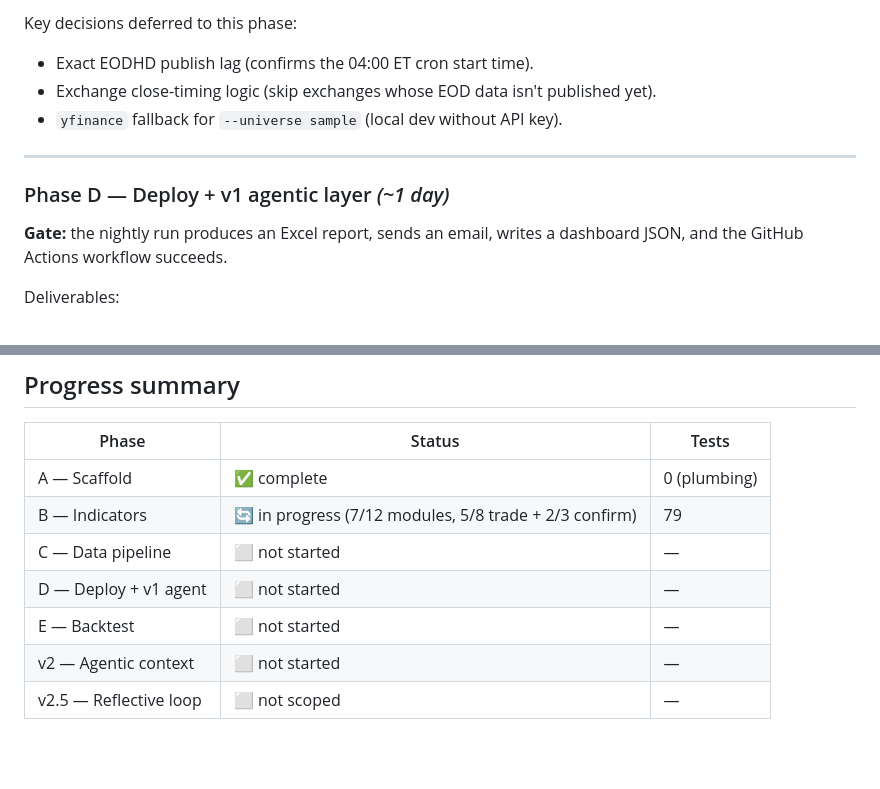
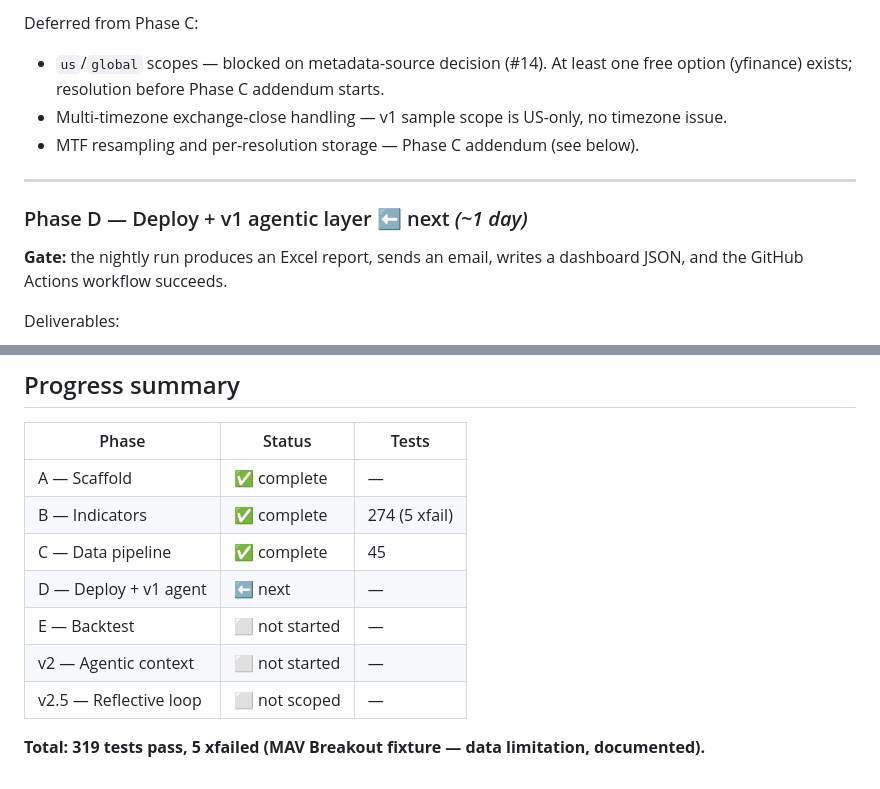
Before and after one commit to TheAcidCapitalist/Testing, a Markdown page: ROADMAP.md, 2 parts joined by grey strips. GitHub-like rendering; blank space fills up the shorter version.

```diff
--- a/ROADMAP.md
+++ b/ROADMAP.md
@@ -158,12 +155,13 @@ Deliverables:
 
-Key decisions deferred to this phase:
-- Exact EODHD publish lag (confirms the 04:00 ET cron start time).
-- Exchange close-timing logic (skip exchanges whose EOD data isn't published yet).
-- `yfinance` fallback for `--universe sample` (local dev without API key).
+Deferred from Phase C:
+- `us`/`global` scopes — blocked on metadata-source decision (#14). At least one free option
+  (yfinance) exists; resolution before Phase C addendum starts.
+- Multi-timezone exchange-close handling — v1 sample scope is US-only, no timezone issue.
+- MTF resampling and per-resolution storage — Phase C addendum (see below).
 
 ---
 
-### Phase D — Deploy + v1 agentic layer  *(~1 day)*
+### Phase D — Deploy + v1 agentic layer ⬅️ next  *(~1 day)*
 
 **Gate:** the nightly run produces an Excel report, sends an email, writes a
 dashboard JSON, and the GitHub Actions workflow succeeds.
@@ -407,10 +405,12 @@ fixtures (`pct_duration_threshold.csv`, `vol_expansion_trigger.csv`,
 
 | Phase | Status | Tests |
 |-------|--------|-------|
-| A — Scaffold | ✅ complete | 0 (plumbing) |
-| B — Indicators | 🔄 in progress (7/12 modules, 5/8 trade + 2/3 confirm) | 79 |
-| C — Data pipeline | ⬜ not started | — |
-| D — Deploy + v1 agent | ⬜ not started | — |
+| A — Scaffold | ✅ complete | — |
+| B — Indicators | ✅ complete | 274 (5 xfail) |
+| C — Data pipeline | ✅ complete | 45 |
+| D — Deploy + v1 agent | ⬅️ next | — |
 | E — Backtest | ⬜ not started | — |
 | v2 — Agentic context | ⬜ not started | — |
 | v2.5 — Reflective loop | ⬜ not scoped | — |
+
+**Total: 319 tests pass, 5 xfailed (MAV Breakout fixture — data limitation, documented).**
```
Also changed, not shown: other parts of ROADMAP.md (+41 -44 lines), STATUS.md (added, +109 -0 lines).
